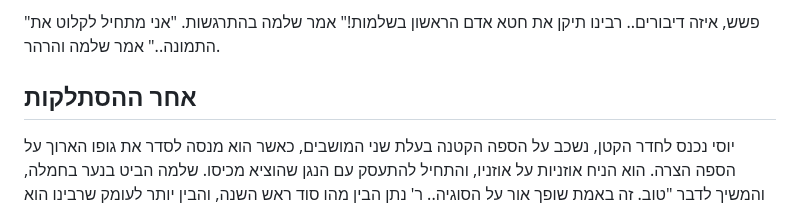
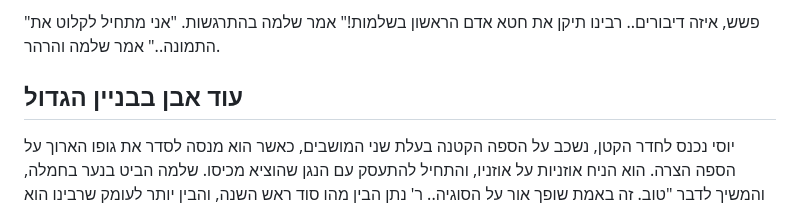
Before and after one commit to david-hoze/torah-writing, a Markdown page: uman-rosh-hashana/taaluma/taaluma-2.md, the part around one of its changes. Rendered like a GitHub page.

```diff
--- a/uman-rosh-hashana/taaluma/taaluma-2.md
+++ b/uman-rosh-hashana/taaluma/taaluma-2.md
@@ -35,7 +35,7 @@
 
 "פשש, איזה דיבורים.. רבינו תיקן את חטא אדם הראשון בשלמות!" אמר שלמה בהתרגשות. "אני מתחיל לקלוט את התמונה.." אמר שלמה והרהר.
 
-## אחר ההסתלקות
+## עוד אבן בבניין הגדול
 
 יוסי נכנס לחדר הקטן, נשכב על הספה הקטנה בעלת שני המושבים, כאשר הוא מנסה לסדר את גופו הארוך על הספה הצרה. הוא הניח אוזניות על אוזניו, והתחיל להתעסק עם הנגן שהוציא מכיסו. שלמה הביט בנער בחמלה, והמשיך לדבר "טוב. זה באמת שופך אור על הסוגיה.. ר' נתן הבין מהו סוד ראש השנה, והבין יותר לעומק שרבינו הוא זה שעושה את ראש השנה.. אבל שמואל.. מה קורה בהסתלקות?". שמואל הרהר בדבר בכובד ראש, וחזר לעיין בספרים. יוסי העיף מדי פעם מבטים לעבר שני החברים, אך מיד חזר להתעסק בנגן.
 
```
Also changed, not shown: other parts of uman-rosh-hashana/taaluma/taaluma-2.md (+1 -1 lines).
